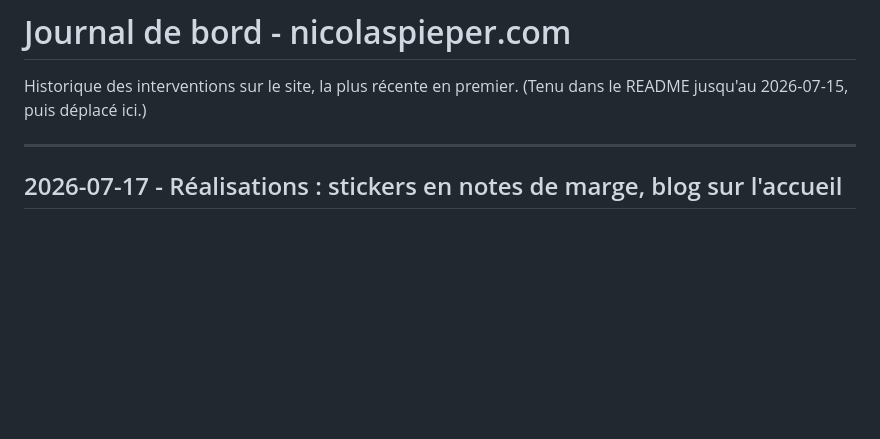
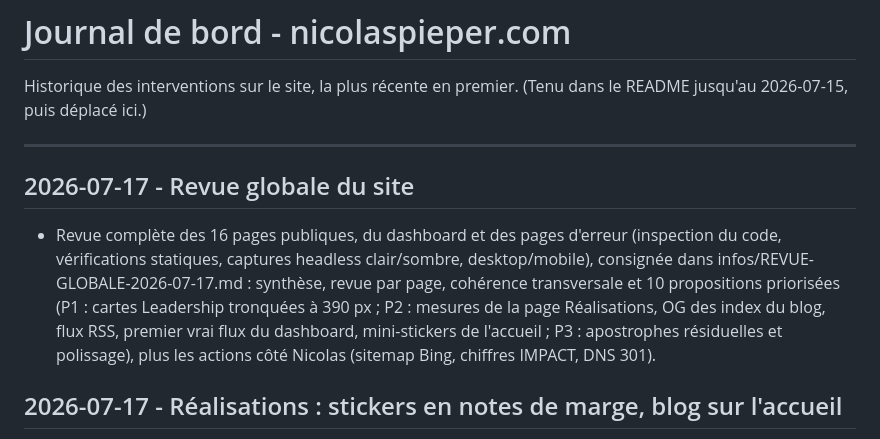
Before and after one commit to nclsppr/personal, a Markdown page: CHANGELOG.md, the part around the change. Rendered like a GitHub page; blank space fills up the shorter version.

```diff
--- a/CHANGELOG.md
+++ b/CHANGELOG.md
@@ -4,6 +4,19 @@ Historique des interventions sur le site, la plus récente en premier.
 (Tenu dans le README jusqu'au 2026-07-15, puis déplacé ici.)
 
 ---
+
+## 2026-07-17 - Revue globale du site
+
+- Revue complète des 16 pages publiques, du dashboard et des pages
+  d'erreur (inspection du code, vérifications statiques, captures
+  headless clair/sombre, desktop/mobile), consignée dans
+  infos/REVUE-GLOBALE-2026-07-17.md : synthèse, revue par page,
+  cohérence transversale et 10 propositions priorisées (P1 : cartes
+  Leadership tronquées à 390 px ; P2 : mesures de la page Réalisations,
+  OG des index du blog, flux RSS, premier vrai flux du dashboard,
+  mini-stickers de l'accueil ; P3 : apostrophes résiduelles et
+  polissage), plus les actions côté Nicolas (sitemap Bing, chiffres
+  IMPACT, DNS 301).
 
 ## 2026-07-17 - Réalisations : stickers en notes de marge, blog sur l'accueil
 
```
Also changed, not shown: infos/REVUE-GLOBALE-2026-07-17.md (added, +145 -0 lines).
